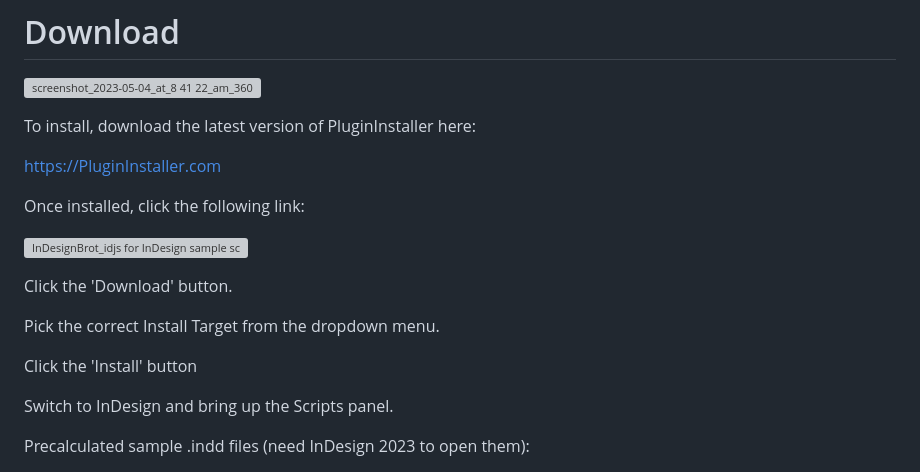
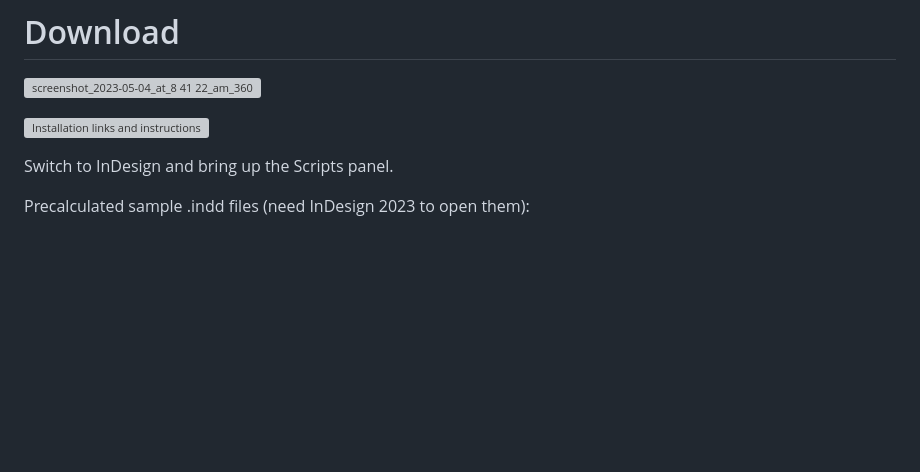
Before and after one commit to zwettemaan/InDesignBrot, a Markdown page: README.md, the part around the change. GitHub-like rendering; blank space fills up the shorter version; grey boxes are pictures that could not be loaded.

Commit message:
tightenercatalogentry: link does not work on Github. Workaround...

```diff
--- a/README.md
+++ b/README.md
@@ -2,19 +2,7 @@
 
 ![screenshot_2023-05-04_at_8 41 22_am_360](https://user-images.githubusercontent.com/3396477/236360673-ed908a8e-4892-4a6e-a184-d77d6b739d45.png)
 
-To install, download the latest version of PluginInstaller here:
-
-https://PluginInstaller.com
-
-Once installed, click the following link:
-
-![InDesignBrot_idjs for InDesign sample script](tightenercatalogentry:https%3A%2F%2Frorohiko.com%2Fdownloads%2FInDesignBrot_idjs.cate)
-
-Click the 'Download' button.
-
-Pick the correct Install Target from the dropdown menu.
-
-Click the 'Install' button
+![Installation links and instructions](https://coppieters.nz/?p=1008)
 
 Switch to InDesign and bring up the Scripts panel.
 
```
